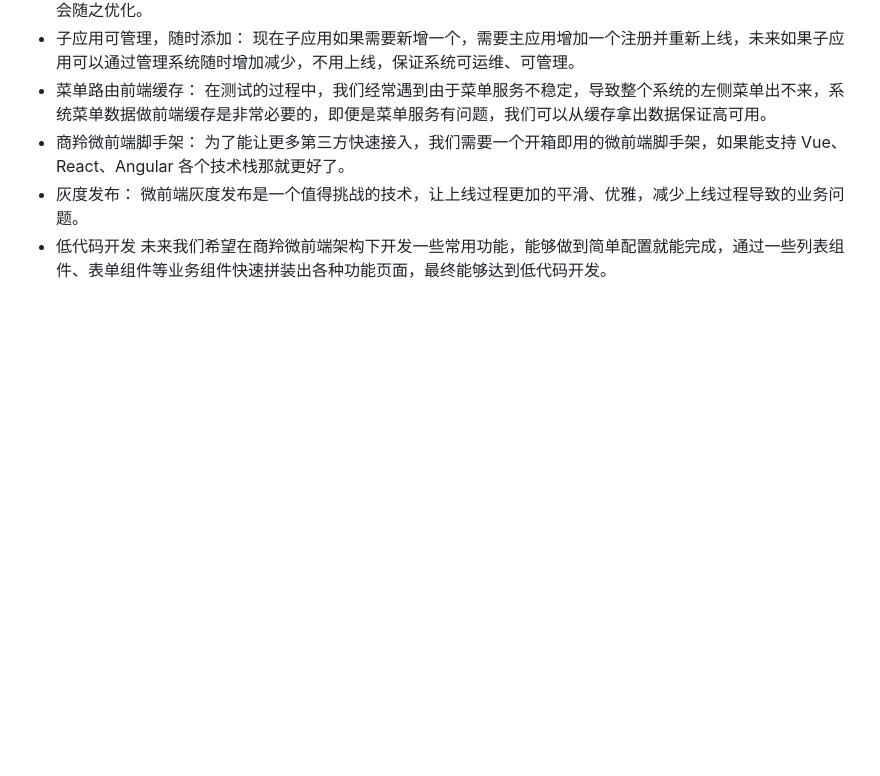
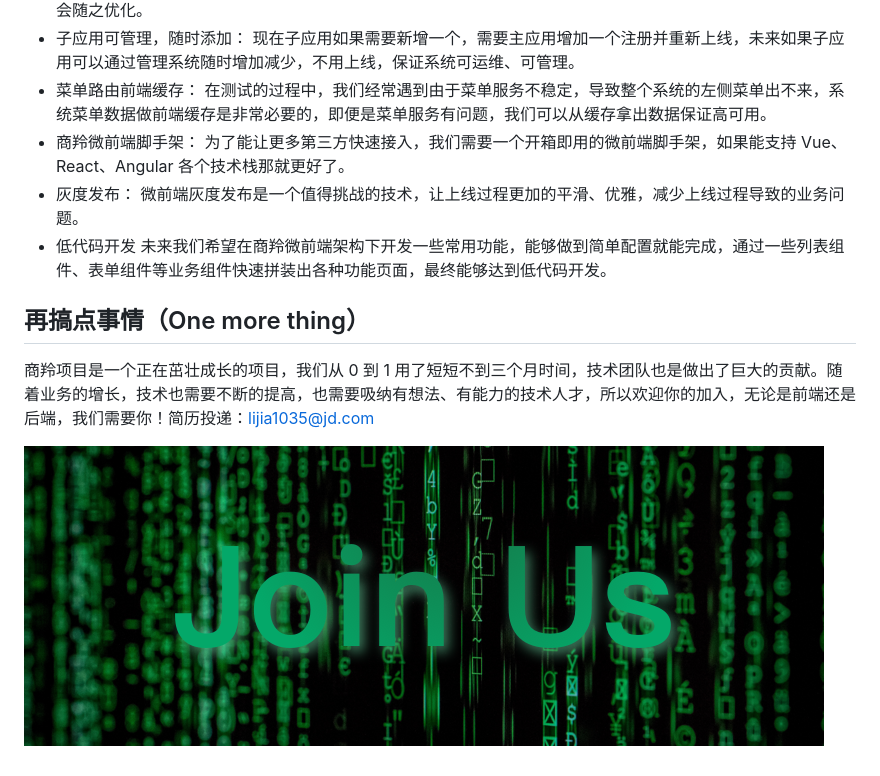
Before and after one commit to lijiakof/frontend-book, a Markdown page: share/microfront4selling.md, the part around the change printed below. GitHub-like rendering; pictures changed too: resources/images/microfront-joinus.png (added); blank space fills up the shorter version.

```diff
--- a/share/microfront4selling.md
+++ b/share/microfront4selling.md
@@ -441,3 +441,8 @@ export default Router;
   微前端灰度发布是一个值得挑战的技术，让上线过程更加的平滑、优雅，减少上线过程导致的业务问题。
 * 低代码开发
   未来我们希望在商羚微前端架构下开发一些常用功能，能够做到简单配置就能完成，通过一些列表组件、表单组件等业务组件快速拼装出各种功能页面，最终能够达到低代码开发。
+
+## 再搞点事情（One more thing）
+商羚项目是一个正在茁壮成长的项目，我们从 0 到 1 用了短短不到三个月时间，技术团队也是做出了巨大的贡献。随着业务的增长，技术也需要不断的提高，也需要吸纳有想法、有能力的技术人才，所以欢迎你的加入，无论是前端还是后端，我们需要你！简历投递：lijia1035@jd.com
+
+![Join-us](../resources/images/microfront-joinus.png)
```
Also changed, not shown: other parts of share/microfront4selling.md (+4 -4 lines).
